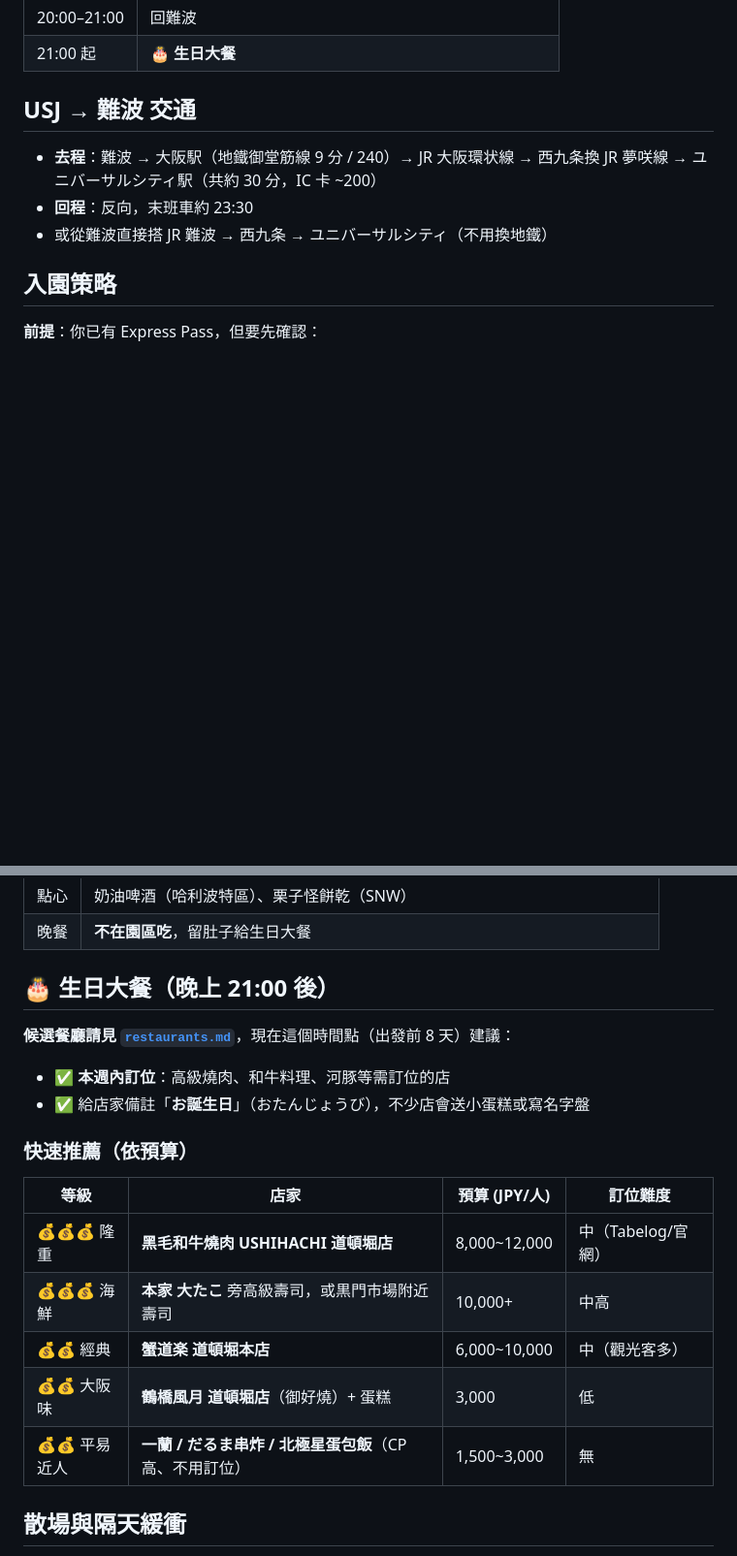
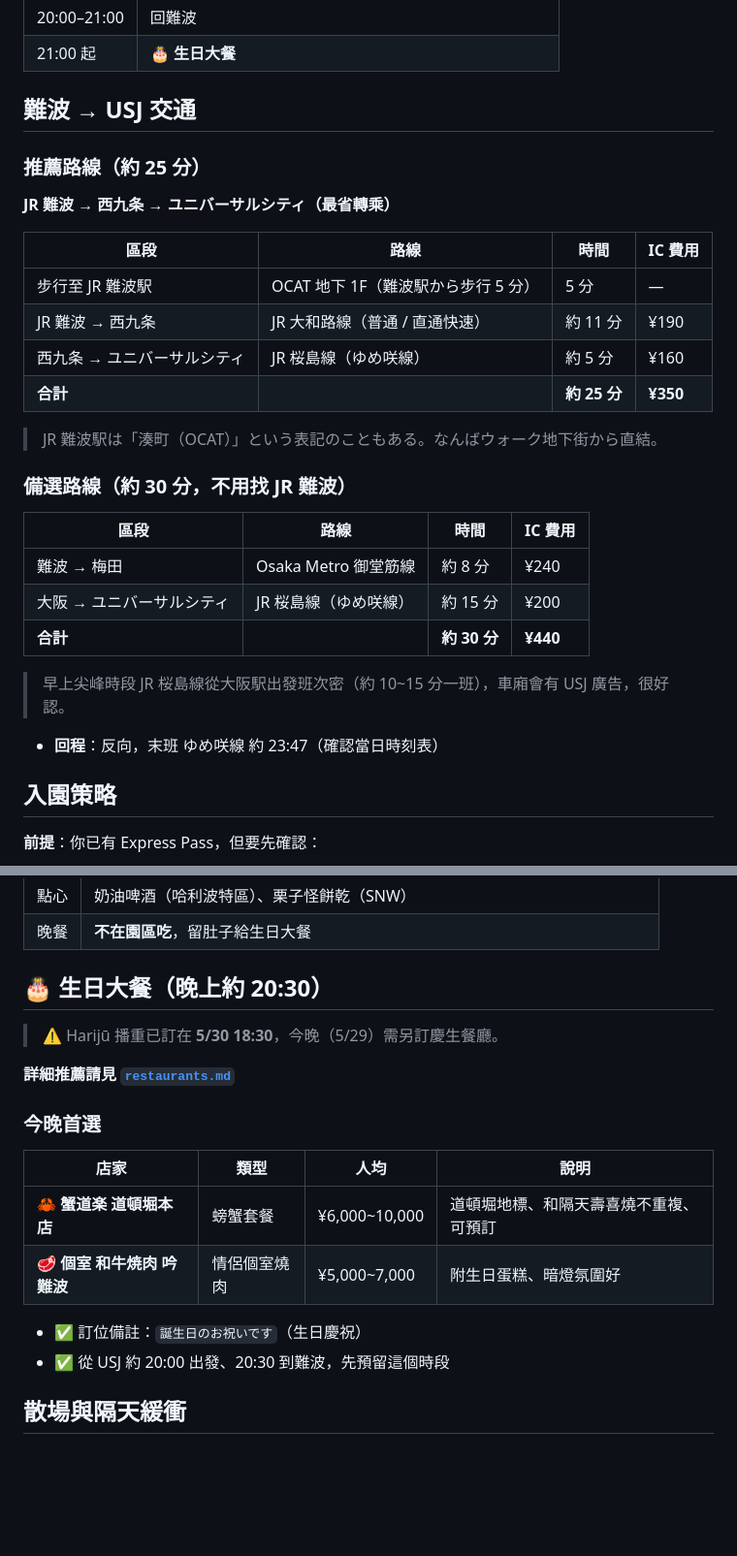
Before and after one commit to gusony/Trip, a Markdown page: 2026-05-osaka/02-day2-usj-birthday-0529.md, 2 parts joined by grey strips. Shown at 97% size. Rendered like a GitHub page; blank space fills up the shorter version.

```diff
--- a/2026-05-osaka/02-day2-usj-birthday-0529.md
+++ b/2026-05-osaka/02-day2-usj-birthday-0529.md
@@ -15,11 +15,32 @@
 | 20:00–21:00 | 回難波 |
 | 21:00 起 | 🎂 **生日大餐** |
 
-## USJ → 難波 交通
+## 難波 → USJ 交通
 
-- **去程**：難波 → 大阪駅（地鐵御堂筋線 9 分 / 240）→ JR 大阪環状線 → 西九条換 JR 夢咲線 → ユニバーサルシティ駅（共約 30 分，IC 卡 ~200）
-- **回程**：反向，末班車約 23:30
-- 或從難波直接搭 JR 難波 → 西九条 → ユニバーサルシティ（不用換地鐵）
+### 推薦路線（約 25 分）
+
+**JR 難波 → 西九条 → ユニバーサルシティ（最省轉乘）**
+
+| 區段 | 路線 | 時間 | IC 費用 |
+| --- | --- | --- | --- |
+| 步行至 JR 難波駅 | OCAT 地下 1F（難波駅から步行 5 分） | 5 分 | — |
+| JR 難波 → 西九条 | JR 大和路線（普通 / 直通快速） | 約 11 分 | ¥190 |
+| 西九条 → ユニバーサルシティ | JR 桜島線（ゆめ咲線） | 約 5 分 | ¥160 |
+| **合計** | | **約 25 分** | **¥350** |
+
+> JR 難波駅は「湊町（OCAT）」という表記のこともある。なんばウォーク地下街から直結。
+
+### 備選路線（約 30 分，不用找 JR 難波）
+
+| 區段 | 路線 | 時間 | IC 費用 |
+| --- | --- | --- | --- |
+| 難波 → 梅田 | Osaka Metro 御堂筋線 | 約 8 分 | ¥240 |
+| 大阪 → ユニバーサルシティ | JR 桜島線（ゆめ咲線） | 約 15 分 | ¥200 |
+| **合計** | | **約 30 分** | **¥440** |
+
+> 早上尖峰時段 JR 桜島線從大阪駅出發班次密（約 10~15 分一班），車廂會有 USJ 廣告，很好認。
+
+- **回程**：反向，末班 ゆめ咲線 約 23:47（確認當日時刻表）
 
 ## 入園策略
 
@@ -54,22 +75,21 @@
 | 點心 | 奶油啤酒（哈利波特區）、栗子怪餅乾（SNW） |
 | 晚餐 | **不在園區吃**，留肚子給生日大餐 |
 
-## 🎂 生日大餐（晚上 21:00 後）
+## 🎂 生日大餐（晚上約 20:30）
 
-**候選餐廳請見 [`restaurants.md`](./restaurants.md)**，現在這個時間點（出發前 8 天）建議：
+> ⚠️ Harijū 播重已訂在 **5/30 18:30**，今晚（5/29）需另訂慶生餐廳。
 
-- ✅ **本週內訂位**：高級燒肉、和牛料理、河豚等需訂位的店
-- ✅ 給店家備註「**お誕生日**」（おたんじょうび），不少店會送小蛋糕或寫名字盤
+**詳細推薦請見 [`restaurants.md`](./restaurants.md#-529五生日晚餐推薦道頓堀--難波)**
 
-### 快速推薦（依預算）
+### 今晚首選
 
-| 等級 | 店家 | 預算 (JPY/人) | 訂位難度 |
+| 店家 | 類型 | 人均 | 說明 |
 | --- | --- | --- | --- |
-| 💰💰💰 隆重 | **黑毛和牛燒肉 USHIHACHI 道頓堀店** | 8,000~12,000 | 中（Tabelog/官網）|
-| 💰💰💰 海鮮 | **本家 大たこ** 旁高級壽司，或黒門市場附近壽司 | 10,000+ | 中高 |
-| 💰💰 經典 | **蟹道楽 道頓堀本店** | 6,000~10,000 | 中（觀光客多）|
-| 💰💰 大阪味 | **鶴橋風月 道頓堀店**（御好燒）+ 蛋糕 | 3,000 | 低 |
-| 💰💰 平易近人 | **一蘭 / だるま串炸 / 北極星蛋包飯**（CP 高、不用訂位）| 1,500~3,000 | 無 |
+| **🦀 蟹道楽 道頓堀本店** | 螃蟹套餐 | ¥6,000~10,000 | 道頓堀地標、和隔天壽喜燒不重複、可預訂 |
+| **🥩 個室 和牛焼肉 吟 難波** | 情侶個室燒肉 | ¥5,000~7,000 | 附生日蛋糕、暗燈氛圍好 |
+
+- ✅ 訂位備註：`誕生日のお祝いです`（生日慶祝）
+- ✅ 從 USJ 約 20:00 出發、20:30 到難波，先預留這個時段
 
 ## 散場與隔天緩衝
 
```
Also changed, not shown: 2026-05-osaka/03-day3-katsuoji-nakazaki-0530.md (+1 -1 lines), 2026-05-osaka/restaurants.md (+37 -4 lines).
